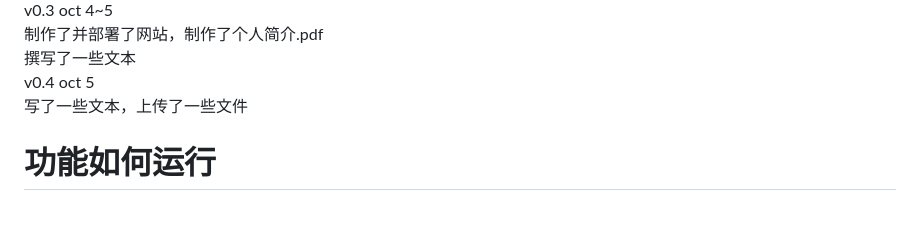
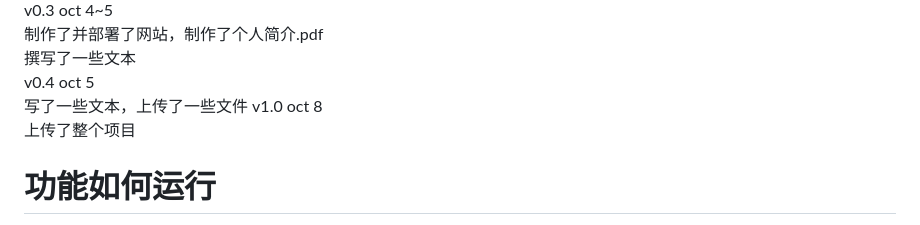
Before and after one commit to c412xx/case1d, a Markdown page: README.md, the part around the change. GitHub-like rendering.

Commit message:
v1.1.5
Updated version information and added project upload details.

```diff
--- a/README.md
+++ b/README.md
@@ -21,7 +21,8 @@ v0.3 oct 4\~5
 撰写了一些文本
 v0.4 oct 5
 写了一些文本，上传了一些文件
-
+v1.0 oct 8
+上传了整个项目
 
 
 # 功能如何运行
```
